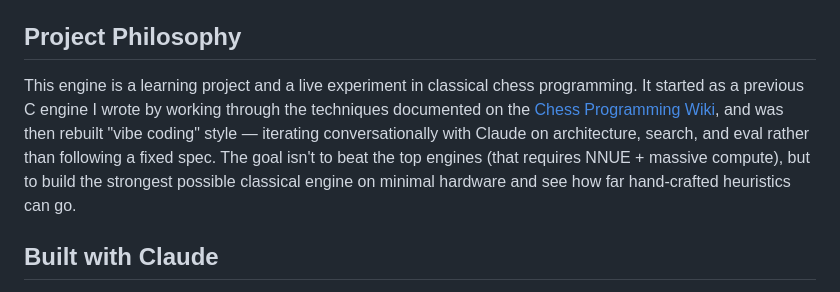
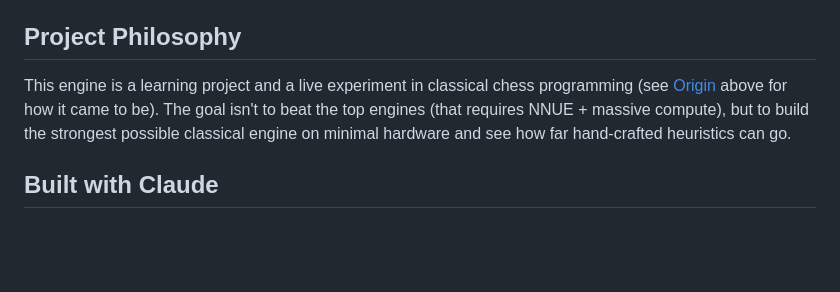
Before and after one commit to ColdWislon/Chess-C, a Markdown page: README.md, the part around one of its changes. Drawn GitHub-style; blank space fills up the shorter version.

Commit message:
README: fix mojibake in bot stack tree, de-duplicate origin note
Co-Authored-By: Claude Opus 4.8 <noreply@anthropic.com>

```diff
--- a/README.md
+++ b/README.md
@@ -122,7 +122,7 @@ A companion web dashboard (port 8080) shows live game status, engine stats, and
 
 ## Project Philosophy
 
-This engine is a learning project and a live experiment in classical chess programming. It started as a previous C engine I wrote by working through the techniques documented on the [Chess Programming Wiki](https://www.chessprogramming.org/Main_Page), and was then rebuilt "vibe coding" style — iterating conversationally with Claude on architecture, search, and eval rather than following a fixed spec. The goal isn't to beat the top engines (that requires NNUE + massive compute), but to build the strongest possible classical engine on minimal hardware and see how far hand-crafted heuristics can go.
+This engine is a learning project and a live experiment in classical chess programming (see [Origin](#chess-c) above for how it came to be). The goal isn't to beat the top engines (that requires NNUE + massive compute), but to build the strongest possible classical engine on minimal hardware and see how far hand-crafted heuristics can go.
 
 ## Built with Claude
 
```
Also changed, not shown: other parts of README.md (+1 -1 lines).
